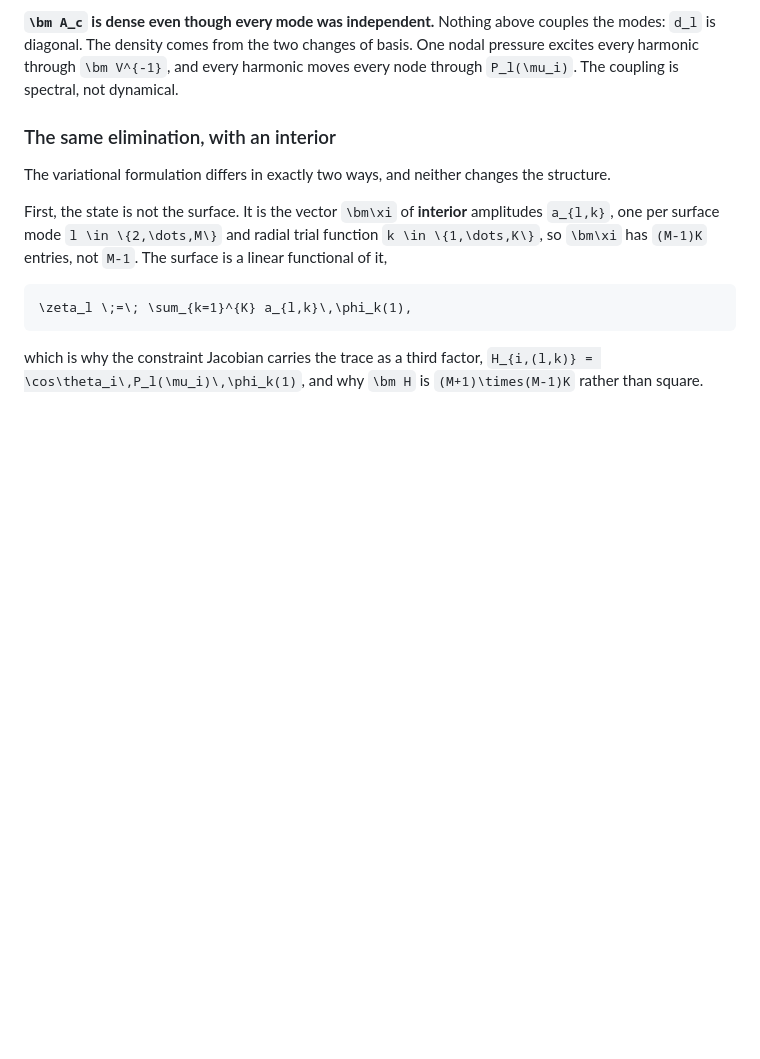
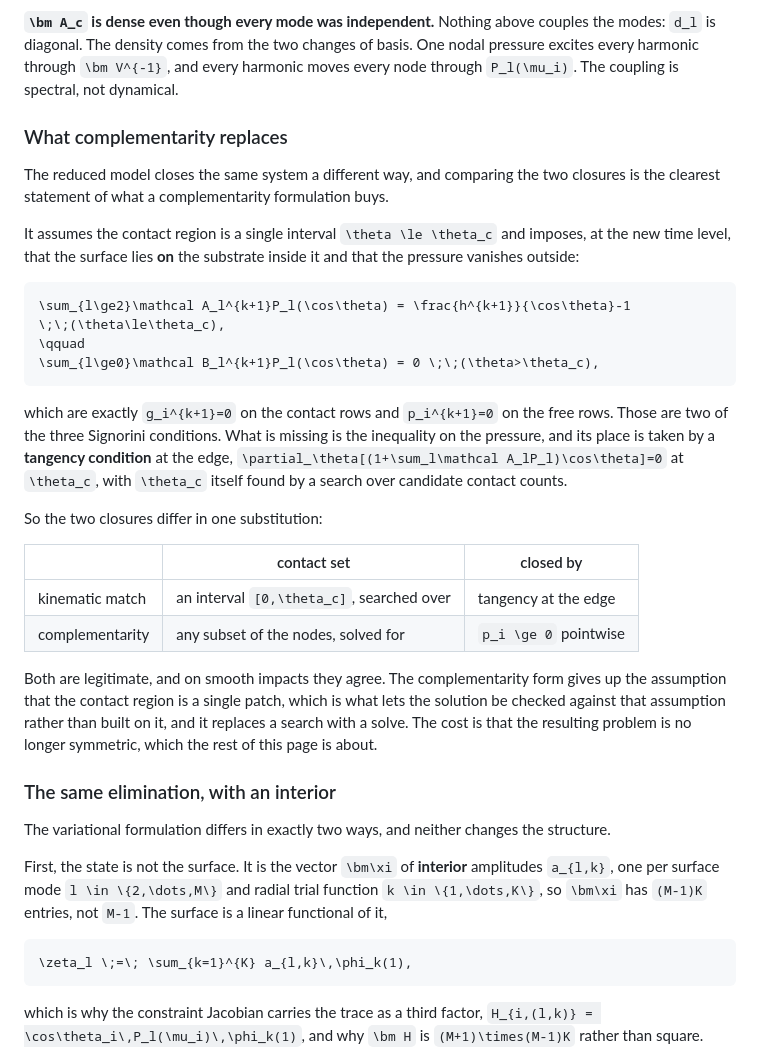
Before and after one commit to elvis-aguero/DropRebound.jl, a Markdown page: docs/src/contact.md, the part around one of its changes. Drawn GitHub-style; blank space fills up the shorter version.

````diff
--- a/docs/src/contact.md
+++ b/docs/src/contact.md
@@ -171,6 +206,40 @@ complementarity conditions then pick which loads are admissible.
 ``d_l`` is diagonal. The density comes from the two changes of basis. One nodal pressure excites
 every harmonic through ``\bm V^{-1}``, and every harmonic moves every node through
 ``P_l(\mu_i)``. The coupling is spectral, not dynamical.
+
+### What complementarity replaces
+
+The reduced model closes the same system a different way, and comparing the two closures is the
+clearest statement of what a complementarity formulation buys.
+
+It assumes the contact region is a single interval ``\theta \le \theta_c`` and imposes, at the
+new time level, that the surface lies **on** the substrate inside it and that the pressure
+vanishes outside:
+
+```math
+\sum_{l\ge2}\mathcal A_l^{k+1}P_l(\cos\theta) = \frac{h^{k+1}}{\cos\theta}-1
+\;\;(\theta\le\theta_c),
+\qquad
+\sum_{l\ge0}\mathcal B_l^{k+1}P_l(\cos\theta) = 0 \;\;(\theta>\theta_c),
+```
+
+which are exactly ``g_i^{k+1}=0`` on the contact rows and ``p_i^{k+1}=0`` on the free rows. Those
+are two of the three Signorini conditions. What is missing is the inequality on the pressure, and
+its place is taken by a **tangency condition** at the edge,
+``\partial_\theta[(1+\sum_l\mathcal A_lP_l)\cos\theta]=0`` at ``\theta_c``, with ``\theta_c``
+itself found by a search over candidate contact counts.
+
+So the two closures differ in one substitution:
+
+| | contact set | closed by |
+|---|---|---|
+| kinematic match | an interval ``[0,\theta_c]``, searched over | tangency at the edge |
+| complementarity | any subset of the nodes, solved for | ``p_i \ge 0`` pointwise |
+
+Both are legitimate, and on smooth impacts they agree. The complementarity form gives up the
+assumption that the contact region is a single patch, which is what lets the solution be checked
+against that assumption rather than built on it, and it replaces a search with a solve. The cost
+is that the resulting problem is no longer symmetric, which the rest of this page is about.
 
 ### The same elimination, with an interior
 
````
Also changed, not shown: other parts of docs/src/contact.md (+59 -24 lines).
